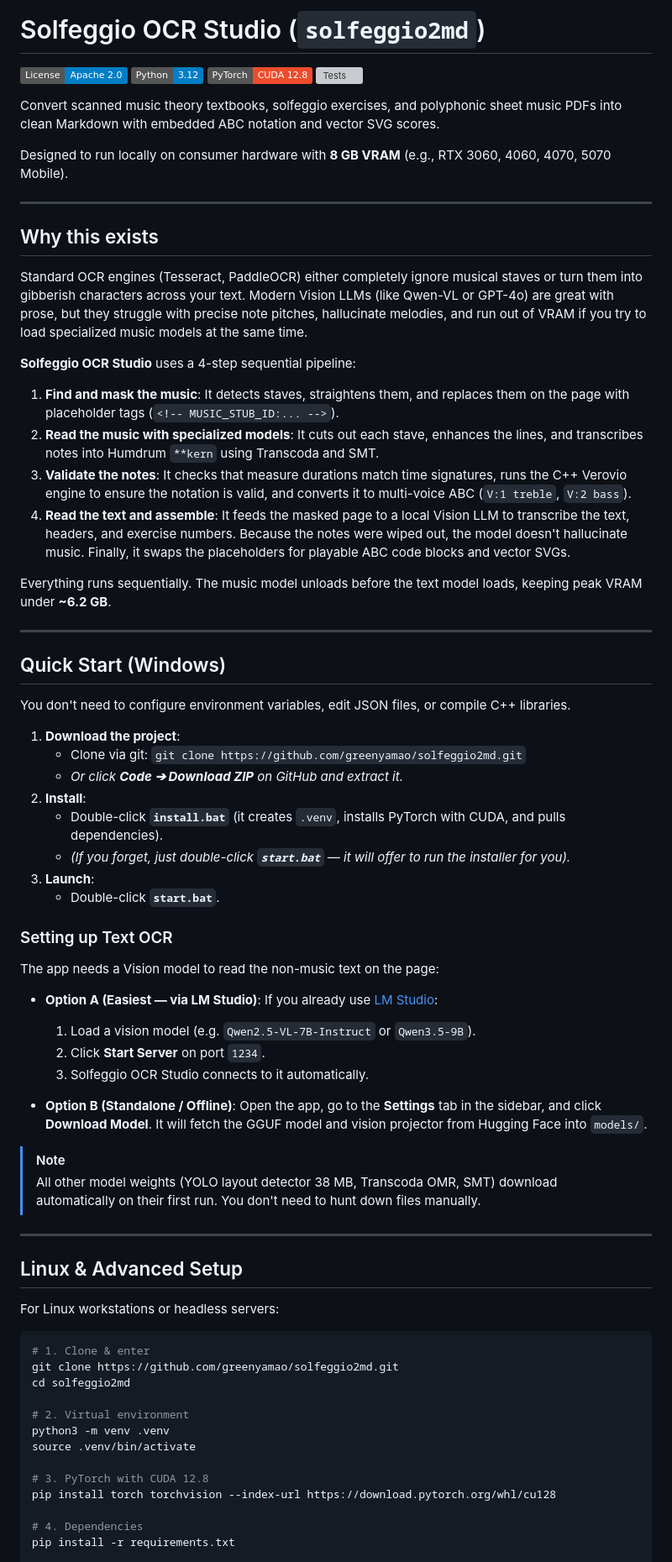
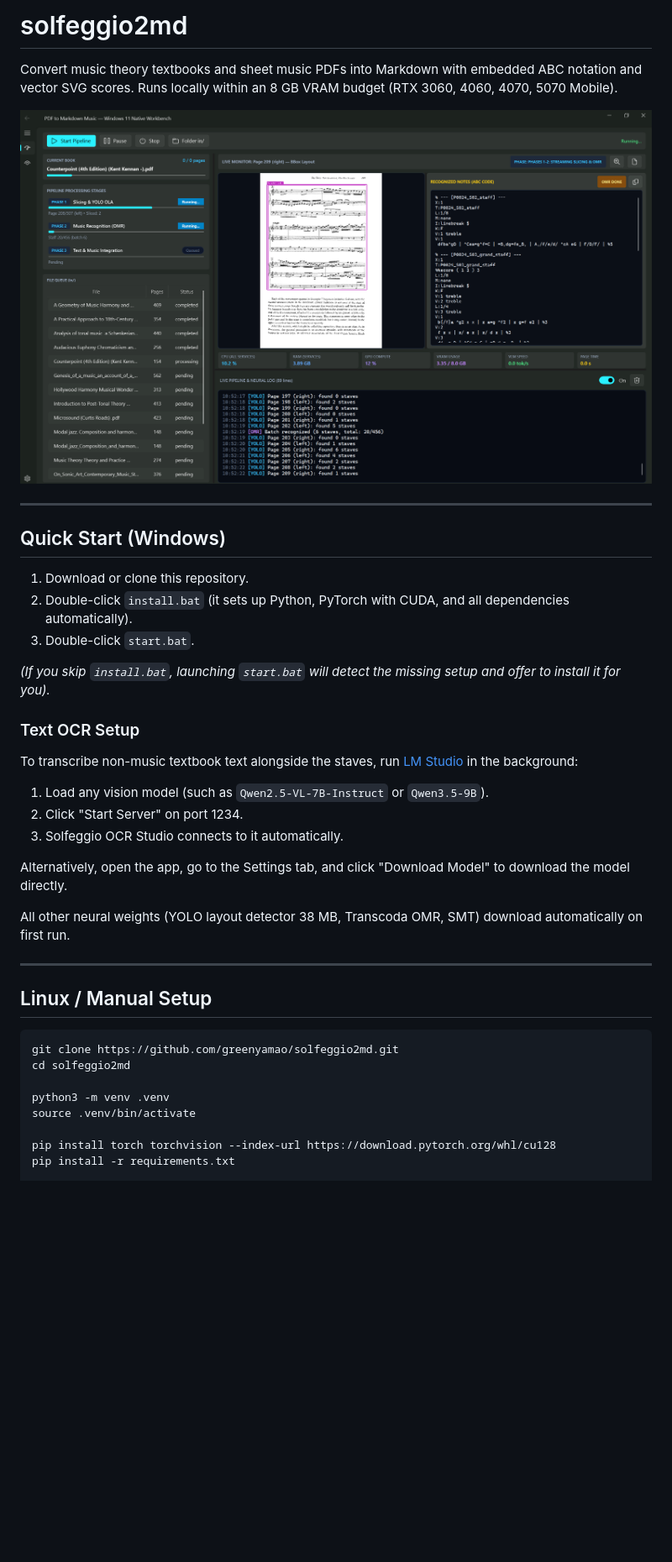
Before and after one commit to greenyamao/solfeggio2md, a Markdown page: readme.md, the part around the change printed below. Shown: that part at 84% size. Drawn GitHub-style; pictures changed too: img/main.png (added); badges without logos; blank space fills up the shorter version; grey boxes are pictures that could not be loaded.

Commit message:
docs: restructure README with hero screenshot, clean formatting, and no badges

````diff
--- a/readme.md
+++ b/readme.md
@@ -1,77 +1,41 @@
-# Solfeggio OCR Studio (`solfeggio2md`)
+# solfeggio2md
 
-[![License: Apache 2.0](https://img.shields.io/badge/License-Apache_2.0-blue.svg)](LICENSE)
-[![Python 3.12](https://img.shields.io/badge/Python-3.12-blue.svg)](https://www.python.org/)
-[![PyTorch 2.x](https://img.shields.io/badge/PyTorch-CUDA%2012.8-ee4c2c.svg)](https://pytorch.org/)
-[![Tests](https://img.shields.io/badge/Tests-117%2F117%20Passed-success.svg)](tests/run_tests.py)
+Convert music theory textbooks and sheet music PDFs into Markdown with embedded ABC notation and vector SVG scores. Runs locally within an 8 GB VRAM budget (RTX 3060, 4060, 4070, 5070 Mobile).
 
-Convert scanned music theory textbooks, solfeggio exercises, and polyphonic sheet music PDFs into clean Markdown with embedded ABC notation and vector SVG scores.
-
-Designed to run locally on consumer hardware with **8 GB VRAM** (e.g., RTX 3060, 4060, 4070, 5070 Mobile).
-
----
-
-## Why this exists
-
-Standard OCR engines (Tesseract, PaddleOCR) either completely ignore musical staves or turn them into gibberish characters across your text. Modern Vision LLMs (like Qwen-VL or GPT-4o) are great with prose, but they struggle with precise note pitches, hallucinate melodies, and run out of VRAM if you try to load specialized music models at the same time.
-
-**Solfeggio OCR Studio** uses a 4-step sequential pipeline:
-1. **Find and mask the music**: It detects staves, straightens them, and replaces them on the page with placeholder tags (`<!-- MUSIC_STUB_ID:... -->`).
-2. **Read the music with specialized models**: It cuts out each stave, enhances the lines, and transcribes notes into Humdrum `**kern` using Transcoda and SMT.
-3. **Validate the notes**: It checks that measure durations match time signatures, runs the C++ Verovio engine to ensure the notation is valid, and converts it to multi-voice ABC (`V:1 treble`, `V:2 bass`).
-4. **Read the text and assemble**: It feeds the masked page to a local Vision LLM to transcribe the text, headers, and exercise numbers. Because the notes were wiped out, the model doesn't hallucinate music. Finally, it swaps the placeholders for playable ABC code blocks and vector SVGs.
-
-Everything runs sequentially. The music model unloads before the text model loads, keeping peak VRAM under **~6.2 GB**.
+![Solfeggio OCR Studio UI](img/main.png)
 
 ---
 
 ## Quick Start (Windows)
 
-You don't need to configure environment variables, edit JSON files, or compile C++ libraries.
+1. Download or clone this repository.
+2. Double-click `install.bat` (it sets up Python, PyTorch with CUDA, and all dependencies automatically).
+3. Double-click `start.bat`.
 
-1. **Download the project**:
-   - Clone via git: `git clone https://github.com/greenyamao/solfeggio2md.git`
-   - *Or click **Code ➔ Download ZIP** on GitHub and extract it.*
-2. **Install**:
-   - Double-click **`install.bat`** (it creates `.venv`, installs PyTorch with CUDA, and pulls dependencies).
-   - *(If you forget, just double-click **`start.bat`** — it will offer to run the installer for you).*
-3. **Launch**:
-   - Double-click **`start.bat`**.
+*(If you skip `install.bat`, launching `start.bat` will detect the missing setup and offer to install it for you).*
 
-### Setting up Text OCR
+### Text OCR Setup
 
-The app needs a Vision model to read the non-music text on the page:
+To transcribe non-music textbook text alongside the staves, run [LM Studio](https://lmstudio.ai/) in the background:
+1. Load any vision model (such as `Qwen2.5-VL-7B-Instruct` or `Qwen3.5-9B`).
+2. Click "Start Server" on port 1234.
+3. Solfeggio OCR Studio connects to it automatically.
 
-- **Option A (Easiest — via LM Studio)**:
-  If you already use [LM Studio](https://lmstudio.ai/):
-  1. Load a vision model (e.g. `Qwen2.5-VL-7B-Instruct` or `Qwen3.5-9B`).
-  2. Click **Start Server** on port `1234`.
-  3. Solfeggio OCR Studio connects to it automatically.
+Alternatively, open the app, go to the Settings tab, and click "Download Model" to download the model directly.
 
-- **Option B (Standalone / Offline)**:
-  Open the app, go to the **Settings** tab in the sidebar, and click **Download Model**. It will fetch the GGUF model and vision projector from Hugging Face into `models/`.
-
-> [!NOTE]
-> All other model weights (YOLO layout detector 38 MB, Transcoda OMR, SMT) download automatically on their first run. You don't need to hunt down files manually.
+All other neural weights (YOLO layout detector 38 MB, Transcoda OMR, SMT) download automatically on first run.
 
 ---
 
-## Linux & Advanced Setup
-
-For Linux workstations or headless servers:
+## Linux / Manual Setup
 
 ```bash
-# 1. Clone & enter
 git clone https://github.com/greenyamao/solfeggio2md.git
 cd solfeggio2md
 
-# 2. Virtual environment
 python3 -m venv .venv
 source .venv/bin/activate
 
-# 3. PyTorch with CUDA 12.8
 pip install torch torchvision --index-url https://download.pytorch.org/whl/cu128
-
-# 4. Dependencies
 pip install -r requirements.txt
 
````
Also changed, not shown: other parts of readme.md (+29 -73 lines).
